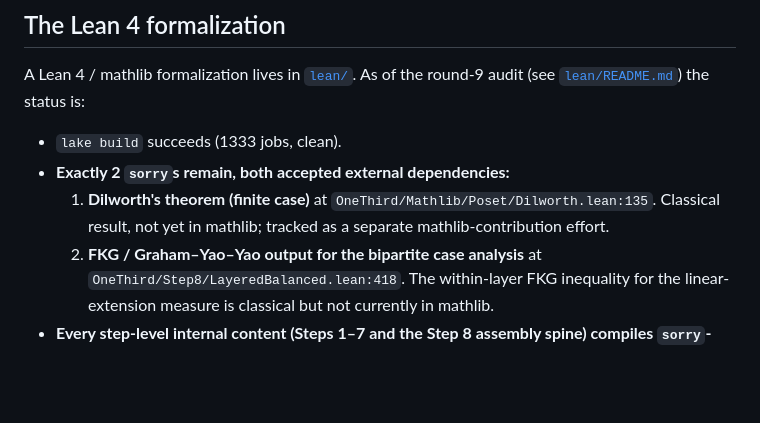
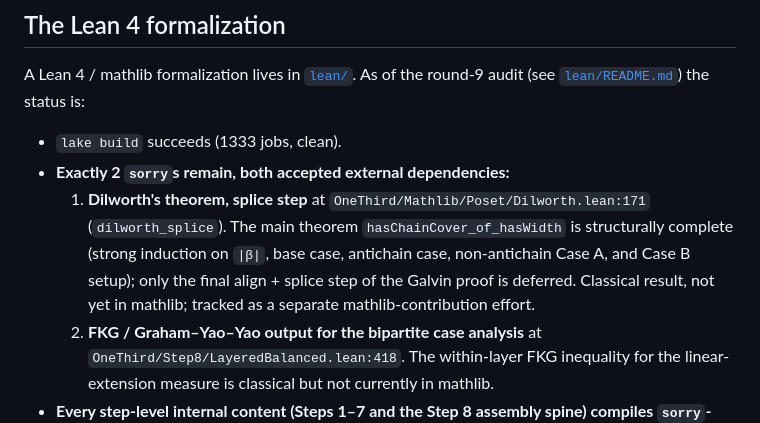
Before and after one commit to drellem2/one_third_width_three, a Markdown page: README.md, the part around the change. Drawn GitHub-style; blank space fills up the shorter version.

```diff
--- a/README.md
+++ b/README.md
@@ -133,8 +133,12 @@ round-9 audit (see [`lean/README.md`](lean/README.md)) the status is:
 
 - `lake build` succeeds (1333 jobs, clean).
 - **Exactly 2 `sorry`s remain, both accepted external dependencies:**
-  1. **Dilworth's theorem (finite case)** at
-     `OneThird/Mathlib/Poset/Dilworth.lean:135`. Classical result,
+  1. **Dilworth's theorem, splice step** at
+     `OneThird/Mathlib/Poset/Dilworth.lean:171` (`dilworth_splice`).
+     The main theorem `hasChainCover_of_hasWidth` is structurally
+     complete (strong induction on `|β|`, base case, antichain case,
+     non-antichain Case A, and Case B setup); only the final align +
+     splice step of the Galvin proof is deferred. Classical result,
      not yet in mathlib; tracked as a separate mathlib-contribution
      effort.
   2. **FKG / Graham–Yao–Yao output for the bipartite case analysis**
```
Also changed, not shown: lean/README.md (+28 -0 lines).
